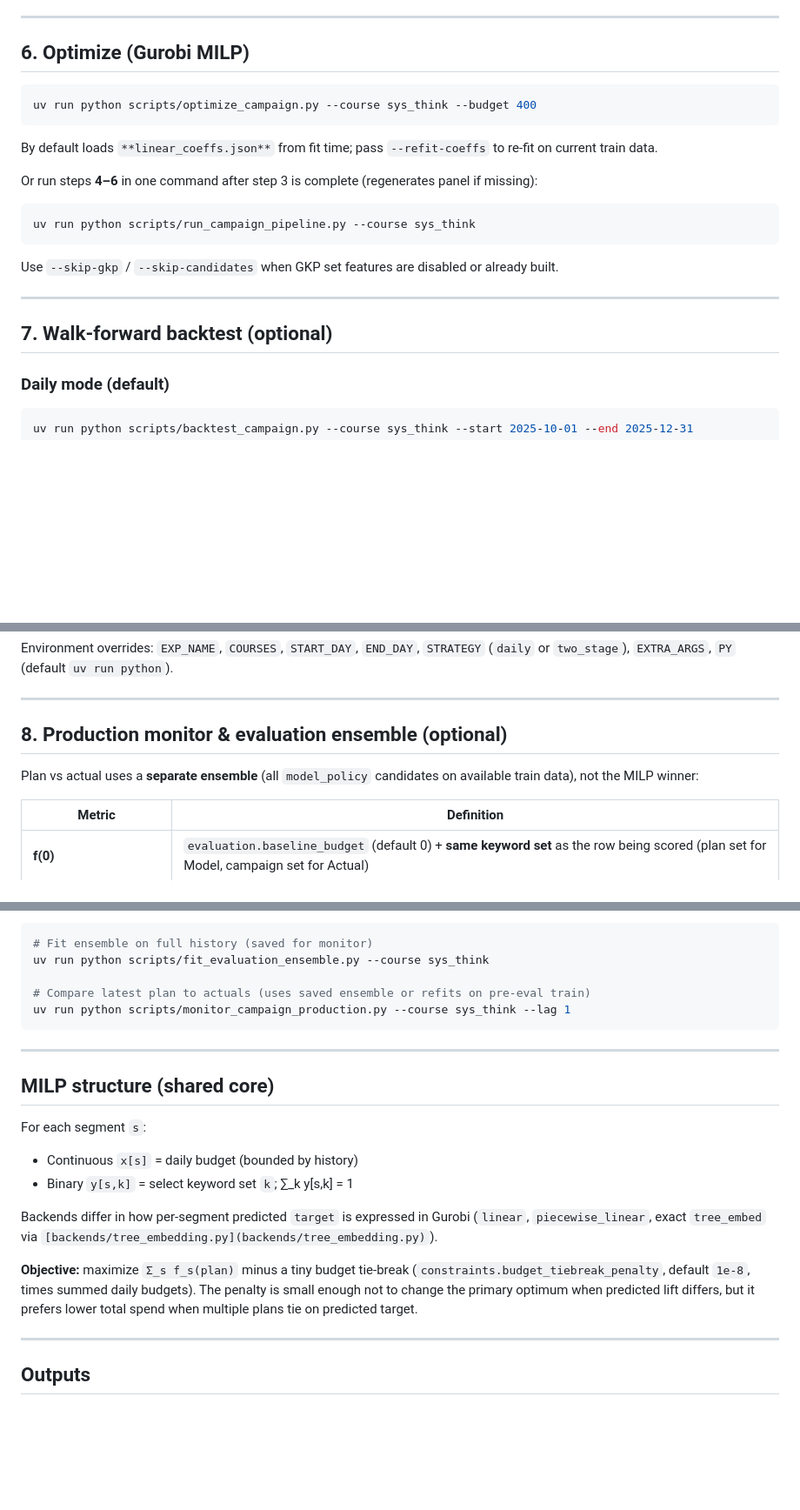
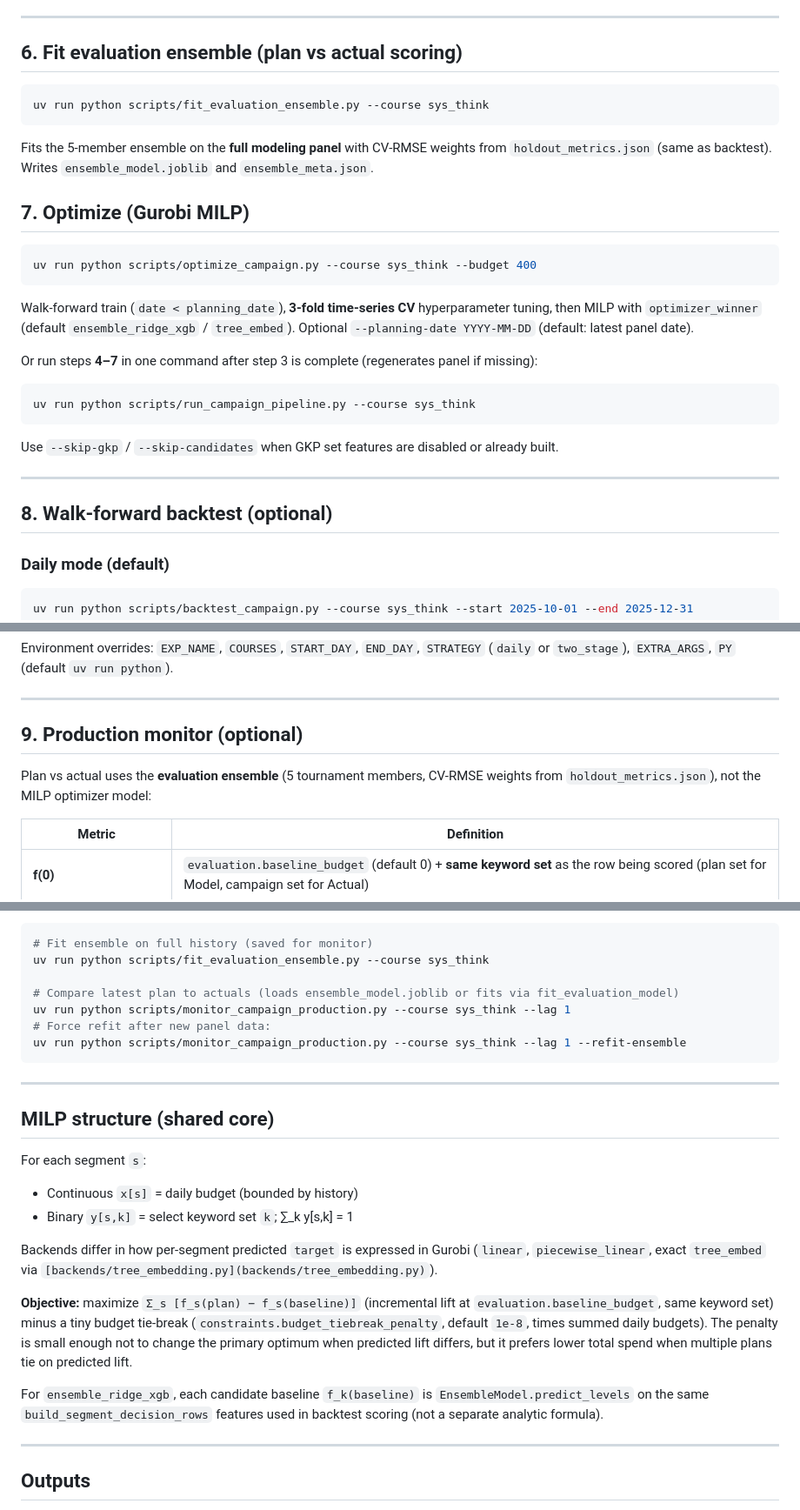
Before and after one commit to josephine-situ/ad_opt_v2, a Markdown page: campaign_opt/README.md, 3 parts joined by grey strips. Shown at 87% size. Rendered like a GitHub page; blank space fills up the shorter version.

Commit message:
docs(campaign_opt): document incremental lift and scaled ridge embed
Co-authored-by: Cursor <cursoragent@cursor.com>

````diff
--- a/campaign_opt/README.md
+++ b/campaign_opt/README.md
@@ -216,15 +216,23 @@ Tournament (ridge, power, RF, XGB) with **level-scale** metrics; writes `model_m
 
 ---
 
-## 6. Optimize (Gurobi MILP)
+## 6. Fit evaluation ensemble (plan vs actual scoring)
+
+```powershell
+uv run python scripts/fit_evaluation_ensemble.py --course sys_think
+```
+
+Fits the 5-member ensemble on the **full modeling panel** with CV-RMSE weights from `holdout_metrics.json` (same as backtest). Writes `ensemble_model.joblib` and `ensemble_meta.json`.
+
+## 7. Optimize (Gurobi MILP)
 
 ```powershell
 uv run python scripts/optimize_campaign.py --course sys_think --budget 400
 ```
 
-By default loads `**linear_coeffs.json**` from fit time; pass `--refit-coeffs` to re-fit on current train data.
+Walk-forward train (`date < planning_date`), **3-fold time-series CV** hyperparameter tuning, then MILP with `optimizer_winner` (default `ensemble_ridge_xgb` / `tree_embed`). Optional `--planning-date YYYY-MM-DD` (default: latest panel date).
 
-Or run steps **4–6** in one command after step 3 is complete (regenerates panel if missing):
+Or run steps **4–7** in one command after step 3 is complete (regenerates panel if missing):
 
 ```powershell
 uv run python scripts/run_campaign_pipeline.py --course sys_think
@@ -234,7 +242,7 @@ Use `--skip-gkp` / `--skip-candidates` when GKP set features are disabled or alr
 
 ---
 
-## 7. Walk-forward backtest (optional)
+## 8. Walk-forward backtest (optional)
 
 ### Daily mode (default)
 
@@ -302,9 +310,9 @@ Environment overrides: `EXP_NAME`, `COURSES`, `START_DAY`, `END_DAY`, `STRATEGY`
 
 ---
 
-## 8. Production monitor & evaluation ensemble (optional)
+## 9. Production monitor (optional)
 
-Plan vs actual uses a **separate ensemble** (all `model_policy` candidates on available train data), not the MILP winner:
+Plan vs actual uses the **evaluation ensemble** (5 tournament members, CV-RMSE weights from `holdout_metrics.json`), not the MILP optimizer model:
 
 
 | Metric                | Definition                                                                                  |
@@ -322,8 +330,10 @@ Primary comparison: `pred_lift` vs `actual_model_lift`. Observed totals are refe
 # Fit ensemble on full history (saved for monitor)
 uv run python scripts/fit_evaluation_ensemble.py --course sys_think
 
-# Compare latest plan to actuals (uses saved ensemble or refits on pre-eval train)
+# Compare latest plan to actuals (loads ensemble_model.joblib or fits via fit_evaluation_model)
 uv run python scripts/monitor_campaign_production.py --course sys_think --lag 1
+# Force refit after new panel data:
+uv run python scripts/monitor_campaign_production.py --course sys_think --lag 1 --refit-ensemble
 ```
 
 ---
@@ -337,7 +347,9 @@ For each segment `s`:
 
 Backends differ in how per-segment predicted `target` is expressed in Gurobi (`linear`, `piecewise_linear`, exact `tree_embed` via `[backends/tree_embedding.py](backends/tree_embedding.py)`).
 
-**Objective:** maximize `Σ_s f_s(plan)` minus a tiny budget tie-break (`constraints.budget_tiebreak_penalty`, default `1e-8`, times summed daily budgets). The penalty is small enough not to change the primary optimum when predicted lift differs, but it prefers lower total spend when multiple plans tie on predicted target.
+**Objective:** maximize `Σ_s [f_s(plan) − f_s(baseline)]` (incremental lift at `evaluation.baseline_budget`, same keyword set) minus a tiny budget tie-break (`constraints.budget_tiebreak_penalty`, default `1e-8`, times summed daily budgets). The penalty is small enough not to change the primary optimum when predicted lift differs, but it prefers lower total spend when multiple plans tie on predicted lift.
+
+For `ensemble_ridge_xgb`, each candidate baseline `f_k(baseline)` is `EnsembleModel.predict_levels` on the same `build_segment_decision_rows` features used in backtest scoring (not a separate analytic formula).
 
 ---
 
````
Also changed, not shown: other parts of campaign_opt/README.md (+2 -2 lines).
